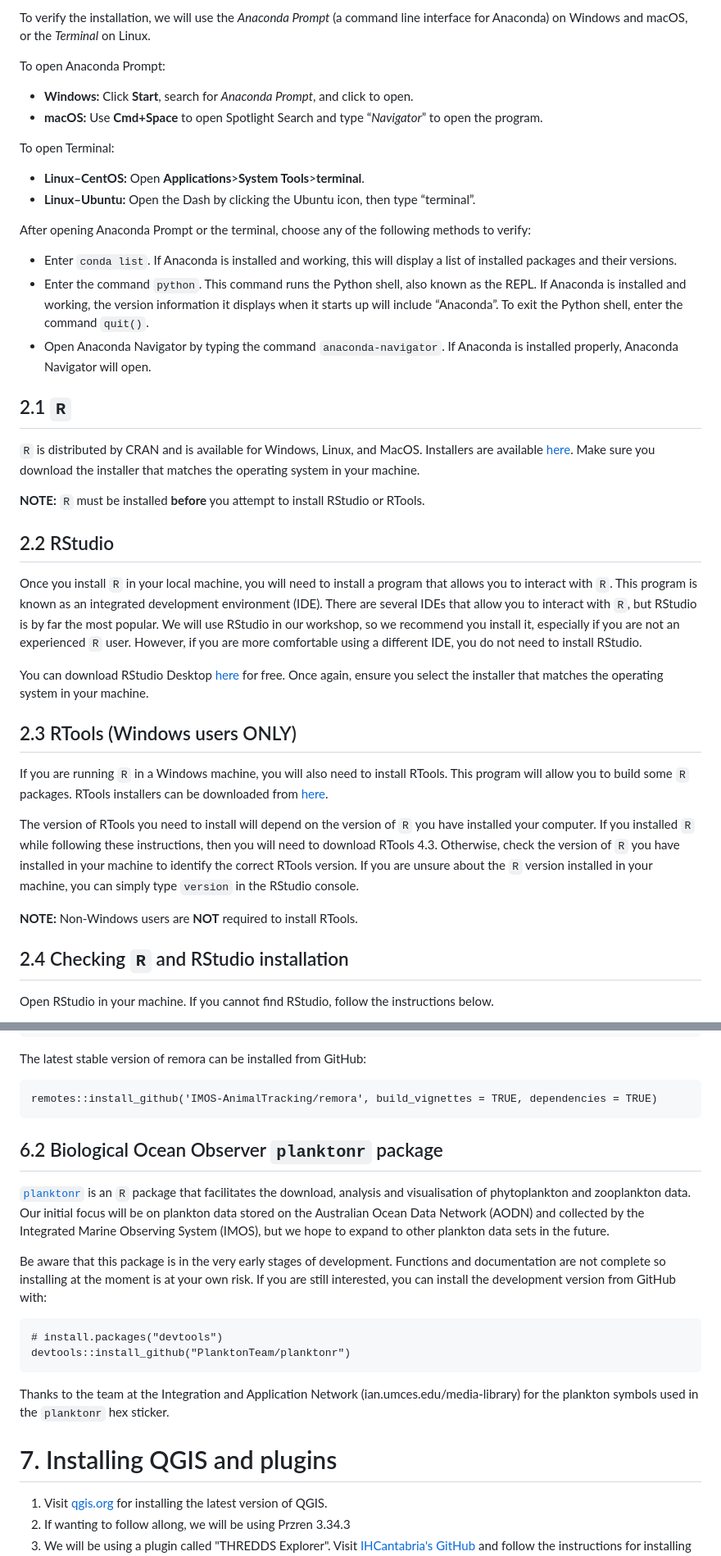
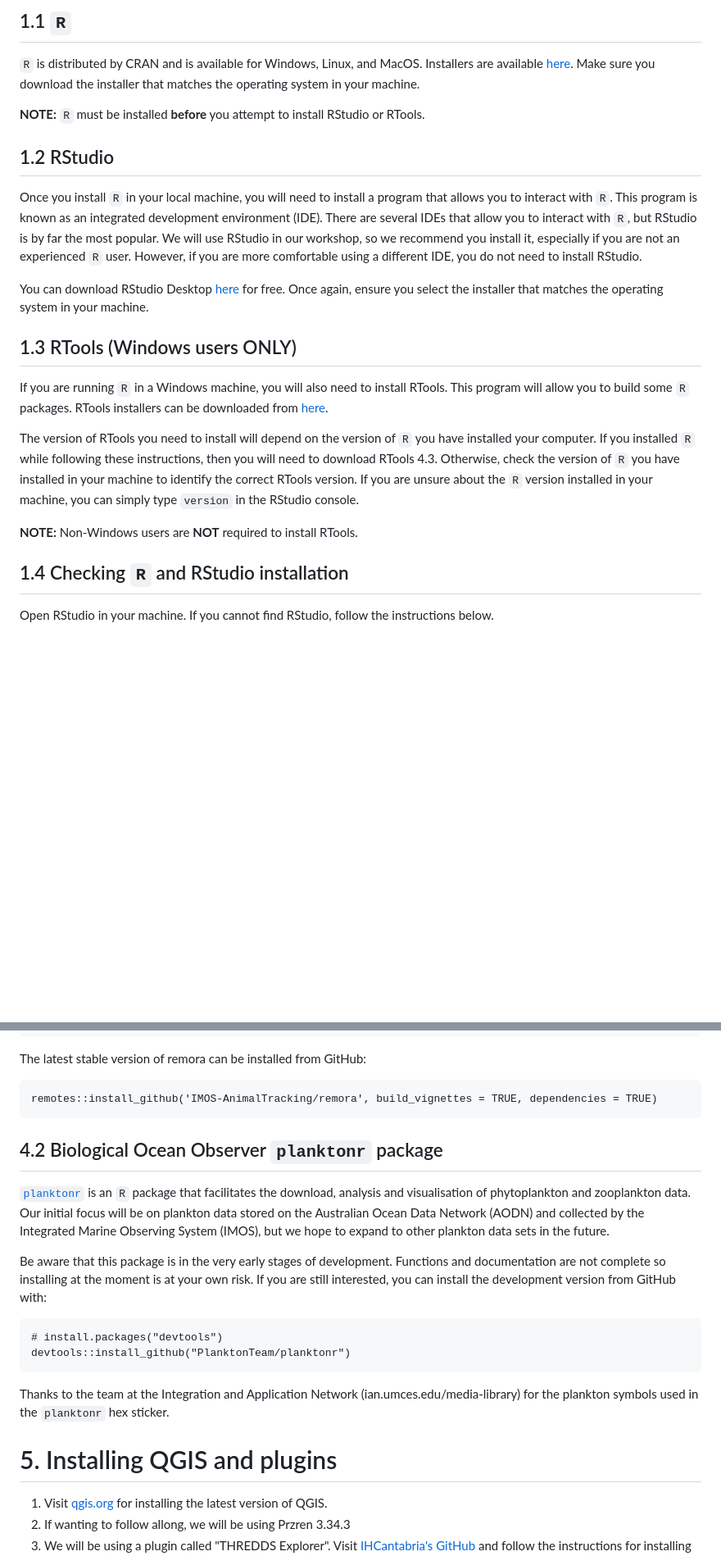
Before and after one commit to aodn/training, a Markdown page: AMSA2025/Pre-Event_Instructions.md, 2 parts joined by grey strips. Shown at 82% size. GitHub-like rendering; blank space fills up the shorter version.

````diff
--- a/AMSA2025/Pre-Event_Instructions.md
+++ b/AMSA2025/Pre-Event_Instructions.md
@@ -45,34 +28,16 @@ The [Anaconda documentation](https://docs.anaconda.com/free/anaconda/install/ver
-To verify the installation, we will use the *Anaconda Prompt* (a command line interface for Anaconda) on Windows and macOS, or the *Terminal* on Linux.
-
-To open Anaconda Prompt:
-
--   **Windows:** Click **Start**, search for *Anaconda Prompt*, and click to open.
--   **macOS:** Use **Cmd+Space** to open Spotlight Search and type “*Navigator*” to open the program.
-
-To open Terminal:
-
--   **Linux–CentOS:** Open **Applications**\>**System Tools**\>**terminal**.
--   **Linux–Ubuntu:** Open the Dash by clicking the Ubuntu icon, then type “terminal”.
-
-After opening Anaconda Prompt or the terminal, choose any of the following methods to verify:
-
--   Enter `conda list`. If Anaconda is installed and working, this will display a list of installed packages and their versions.
--   Enter the command `python`. This command runs the Python shell, also known as the REPL. If Anaconda is installed and working, the version information it displays when it starts up will include “Anaconda”. To exit the Python shell, enter the command `quit()`.
--   Open Anaconda Navigator by typing the command `anaconda-navigator`. If Anaconda is installed properly, Anaconda Navigator will open.
-
-## 2.1 `R`
+## 1.1 `R`
 
 `R` is distributed by CRAN and is available for Windows, Linux, and MacOS. Installers are available [here](https://cran.r-project.org/). Make sure you download the installer that matches the operating system in your machine.
 
 **NOTE:** `R` must be installed **before** you attempt to install RStudio or RTools.
 
-## 2.2 RStudio
+## 1.2 RStudio
 
 Once you install `R` in your local machine, you will need to install a program that allows you to interact with `R`. This program is known as an integrated development environment (IDE). There are several IDEs that allow you to interact with `R`, but RStudio is by far the most popular. We will use RStudio in our workshop, so we recommend you install it, especially if you are not an experienced `R` user. However, if you are more comfortable using a different IDE, you do not need to install RStudio.
 
 You can download RStudio Desktop [here](https://posit.co/download/rstudio-desktop/) for free. Once again, ensure you select the installer that matches the operating system in your machine.
 
-## 2.3 RTools (Windows users ONLY)
+## 1.3 RTools (Windows users ONLY)
 
 If you are running `R` in a Windows machine, you will also need to install RTools. This program will allow you to build some `R` packages. RTools installers can be downloaded from [here](https://cran.r-project.org/bin/windows/Rtools/).
 
@@ -80,7 +45,7 @@ The version of RTools you need to install will depend on the version of `R` you
 
 **NOTE:** Non-Windows users are **NOT** required to install RTools.
 
-## 2.4 Checking `R` and RStudio installation
+## 1.4 Checking `R` and RStudio installation
 
 Open RStudio in your machine. If you cannot find RStudio, follow the instructions below.
 
@@ -213,16 +153,11 @@ The latest stable version of remora can be installed from GitHub:
 remotes::install_github('IMOS-AnimalTracking/remora', build_vignettes = TRUE, dependencies = TRUE)
 ```
 
+## 4.2 Biological Ocean Observer `planktonr` package
 
+[`planktonr`](https://github.com/PlanktonTeam/planktonr) is an `R` package that facilitates the download, analysis and visualisation of phytoplankton and zooplankton data. Our initial focus will be on plankton data stored on the Australian Ocean Data Network (AODN) and collected by the Integrated Marine Observing System (IMOS), but we hope to expand to other plankton data sets in the future.
 
-## 6.2 Biological Ocean Observer `planktonr` package
-
-[`planktonr`](https://github.com/PlanktonTeam/planktonr) is an `R` package that facilitates the download, analysis and visualisation of phytoplankton and zooplankton data.
-Our initial focus will be on plankton data stored on the Australian Ocean Data Network (AODN) and collected by the Integrated Marine Observing System (IMOS),
-but we hope to expand to other plankton data sets in the future.
-
-Be aware that this package is in the very early stages of development. Functions and documentation are not complete so installing at the moment is at your own risk.
-If you are still interested, you can install the development version from GitHub with:
+Be aware that this package is in the very early stages of development. Functions and documentation are not complete so installing at the moment is at your own risk. If you are still interested, you can install the development version from GitHub with:
 
 ```
 # install.packages("devtools")
@@ -231,8 +166,7 @@ devtools::install_github("PlanktonTeam/planktonr")
 
 Thanks to the team at the Integration and Application Network (ian.umces.edu/media-library) for the plankton symbols used in the `planktonr` hex sticker.
 
-
-# 7. Installing QGIS and plugins
+# 5. Installing QGIS and plugins
 
 1.  Visit [qgis.org](https://qgis.org/resources/installation-guide/) for installing the latest version of QGIS.
 2.  If wanting to follow allong, we will be using Przren 3.34.3
````
Also changed, not shown: other parts of AMSA2025/Pre-Event_Instructions.md (+16 -58 lines).
